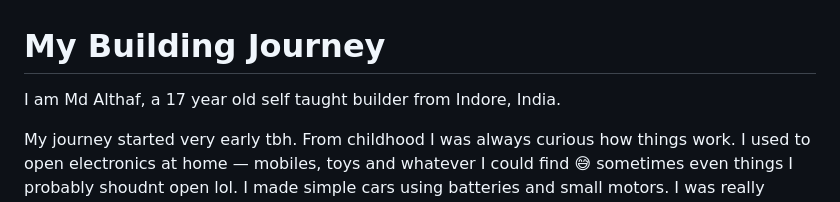
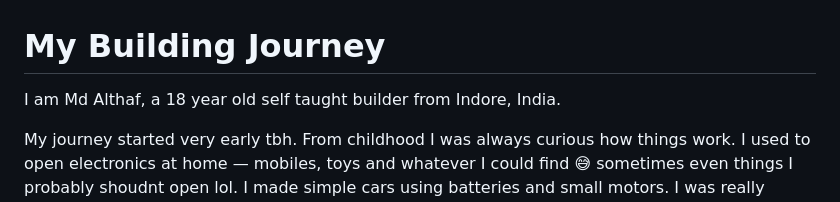
Before and after one commit to The-Overlord-God/My-portfolio, a Markdown page: README.md, the part around the change. GitHub-like rendering.

```diff
--- a/README.md
+++ b/README.md
@@ -1,6 +1,6 @@
 # My Building Journey
 
-I am Md Althaf, a 17 year old self taught builder from Indore, India.
+I am Md Althaf, a 18 year old self taught builder from Indore, India.
 
 My journey started very early tbh. From childhood I was always curious how things work. I used to open electronics at home — mobiles, toys and whatever I could find 😅 sometimes even things I probably shoudnt open lol. I made simple cars using batteries and small motors. I was really fascinated by science experiments I saw on YouTube.
 
```
